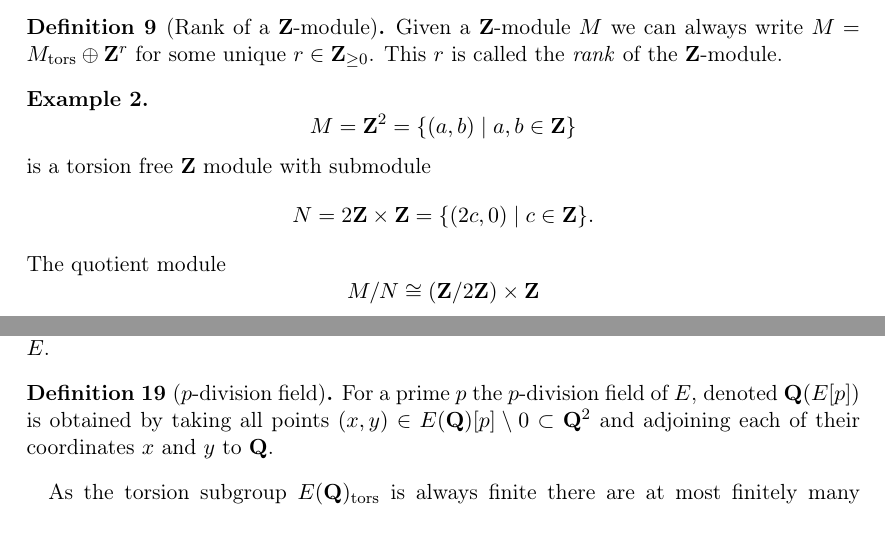
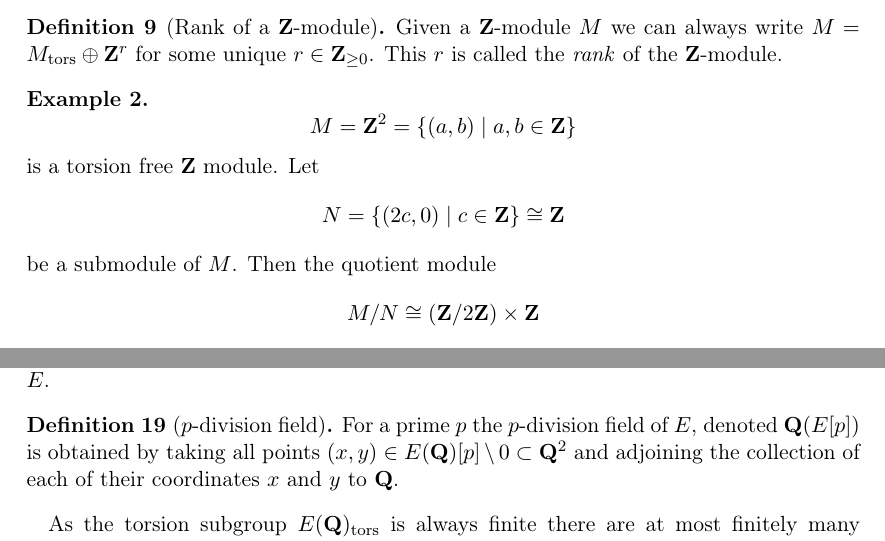
Before and after one commit to alexjbest/orders, a LaTeX thesis (doc/report.tex): two parts of pages 7 and 16 of 18, joined at a grey line, cut so that both start at the same text. Compiled offline with pdfLaTeX.

Commit message:
small fixes

```diff
--- a/doc/report.tex
+++ b/doc/report.tex
@@ -200,9 +200,10 @@ This $r$ is called the \emph{rank} of the $\ZZ$-module.
 
 \begin{ex}
 \[M = \ZZ^2 = \{(a,b)\mid a,b\in \ZZ\}\]
-is a torsion free $\ZZ$ module with submodule
-\[N = 2\ZZ\times \ZZ = \{(2c,0) \mid c\in\ZZ\}.\]
-The quotient module
+is a torsion free $\ZZ$ module. Let
+\[N = \{(2c,0) \mid c\in\ZZ\} \cong \ZZ\]
+be a submodule of $M$.
+Then the quotient module
 \[M/N \cong (\ZZ/2\ZZ)\times \ZZ\]
 has torsion submodule equal to $\ZZ/2\ZZ$ and is of rank 1.
 \end{ex}
@@ -611,7 +612,7 @@ we can find an isomorphic curve $E \colon y^2 = x^3 + a_2'x^2 + a_4'x + a_6'$, s
 
 Given such a curve we can define a number field to help us study the torsion points of $E$.
 \begin{defn}[$p$-division field]
-For a prime $p$ the $p$-division field of $E$, denoted $\QQ(E[p])$ is obtained by taking all points $(x,y) \in E(\QQ)[p]\setminus 0\subset \QQ^2$ and adjoining each of their coordinates $x$ and $y$ to $\QQ$.
+For a prime $p$ the $p$-division field of $E$, denoted $\QQ(E[p])$ is obtained by taking all points $(x,y) \in E(\QQ)[p]\setminus 0\subset \QQ^2$ and adjoining the collection of each of their coordinates $x$ and $y$ to $\QQ$.
 \end{defn}
 As the torsion subgroup $E(\QQ)_\text{tors}$ is always finite there are at most finitely many elements that need adjoining to $\QQ$, so this field is fairly nice.
 
```
Also changed, not shown: doc/report.pdf.
